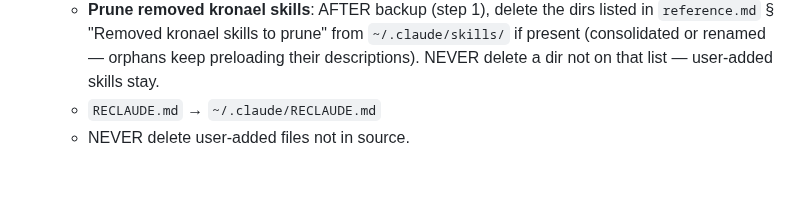
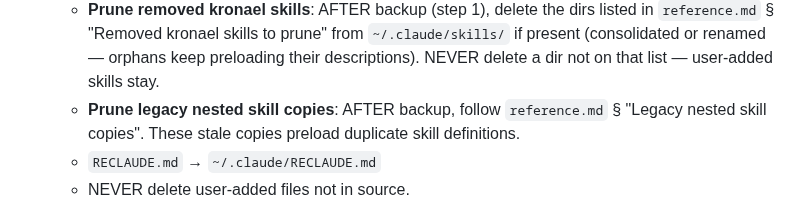
Before and after one commit to kronael/tools, a Markdown page: kronael/install/SKILL.md, the part around the change. Drawn GitHub-style; blank space fills up the shorter version.

```diff
--- a/kronael/install/SKILL.md
+++ b/kronael/install/SKILL.md
@@ -132,6 +132,9 @@ nor `~/.claude/skills/` exists yet. An **update** = either already exists.
      `~/.claude/skills/` if present (consolidated or renamed — orphans keep
      preloading their descriptions). NEVER delete a dir not on that list —
      user-added skills stay.
+   - **Prune legacy nested skill copies**: AFTER backup, follow
+     `reference.md` § "Legacy nested skill copies". These stale copies preload
+     duplicate skill definitions.
    - `RECLAUDE.md` → `~/.claude/RECLAUDE.md`
    - NEVER delete user-added files not in source.
 
```
Also changed, not shown: kronael/install/reference.md (+14 -0 lines).
